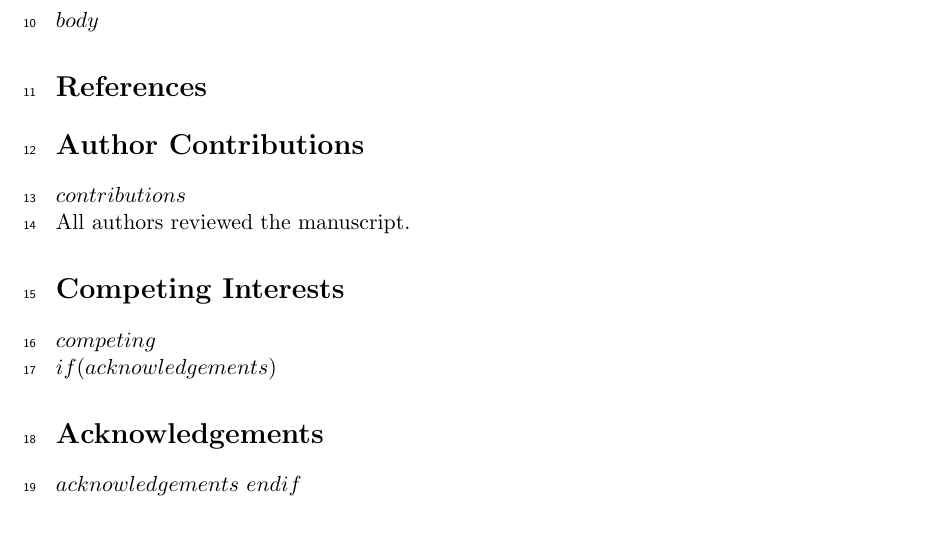
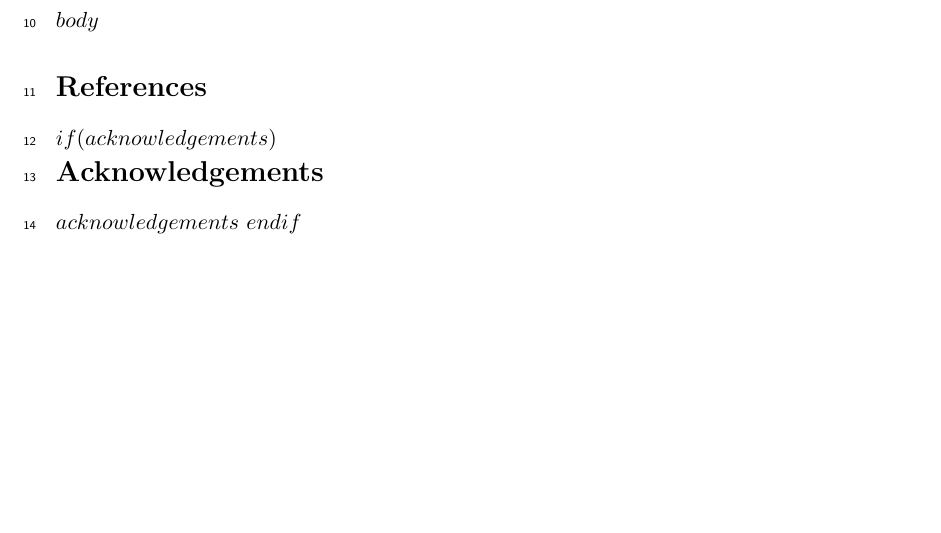
Before and after one commit to heike/Wirecuts---data-descriptor, a LaTeX paper (sf_template.tex): part of the page, cut so that both start at the same text, the shorter picture padded with empty space. Compiled offline with pdfLaTeX.

Commit message:
Remove Contributions and Competing Interests as requested

```diff
--- a/sf_template.tex
+++ b/sf_template.tex
@@ -85,13 +85,8 @@ $body$
 \bibliographystyle{naturemag-doi}
 \bibliography{references}
 
-\section*{Author Contributions}
-$contributions$
-
-All authors reviewed the manuscript.
-
-\section*{Competing Interests}
-$competing$
+% For SNAPP, approved contributions and competing interests are entered in the
+% submission forms; their wording remains preserved in the QMD metadata.
 
 $if(acknowledgements)$
 \section*{Acknowledgements}
```
